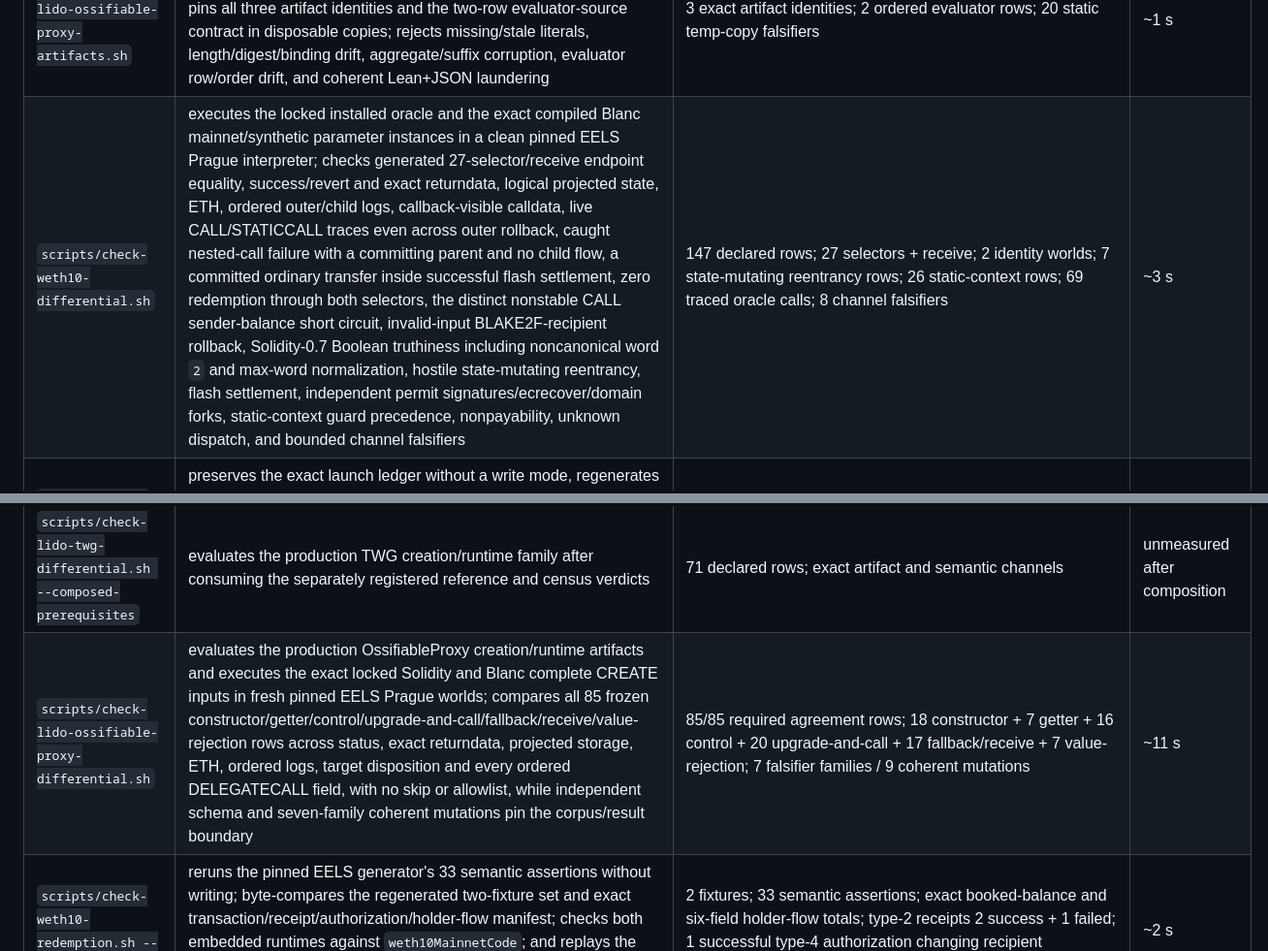
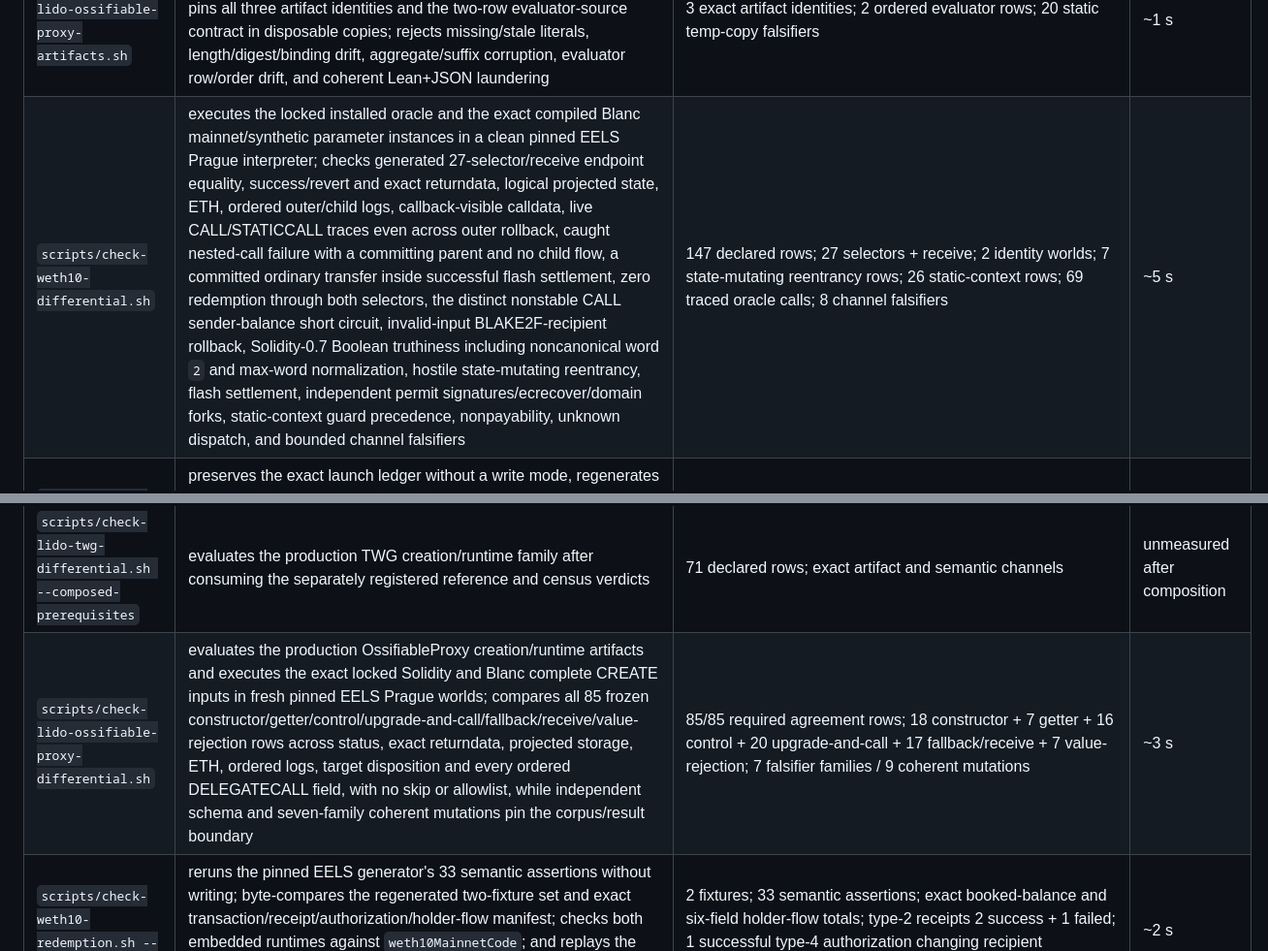
Before and after one commit to skbaek/blanc, a Markdown page: scripts/GATES.md, 2 parts joined by grey strips. Shown at 97% size. Drawn GitHub-style.

```diff
--- a/scripts/GATES.md
+++ b/scripts/GATES.md
@@ -454,7 +454,7 @@ against the gate.
 | `scripts/check-lido-ossifiable-proxy-reference.sh` | fail-closed offline reconstruction and independent schema validation of the exact Lido v4.0.0 OssifiableProxy source/compiler/deployment/provider lock; recompiles the vendored seven-source Solidity closure byte-for-byte with solc 0.8.9, derives the constructor, seven named entries, fallback/receive, events/errors and exact ERC-1967 words, reconciles two archival RPC captures, and keeps the evidence-filled compatibility contract synchronized while live deletion/type/digest/compiler/ABI/provider/coherent-input mutations bite | exact 7-source closure; nonpayable constructor + 7 nonpayable named endpoints + payable fallback/receive; 3 reachable events (4 raw ABI declarations); 2 custom errors; 2 archival providers; 36 falsifier cases | ~4 s |
 | `scripts/check-lido-ossifiable-proxy-performance.sh` | validates the immutable result-free 25-cell Prague performance contract, its exact A1–A4/F1–F7/C1–C9/N1–N5 order, symmetric worlds, 13-win threshold, reference/artifact/compiler identities and no-result-smuggling boundary; independently constructs coherent synthetic ledgers and rejects manifest, result, classification, score, lineage, external-identity and threshold corruption without executing a measurement | 25 frozen cells; threshold 13 strict wins; 58 hostile static cases | ~1 s |
 | `scripts/check-lido-ossifiable-proxy-artifacts.sh` | checks the generator-owned Lean literals and JSON manifest without evaluating Lean or using the network, then independently pins all three artifact identities and the two-row evaluator-source contract in disposable copies; rejects missing/stale literals, length/digest/binding drift, aggregate/suffix corruption, evaluator row/order drift, and coherent Lean+JSON laundering | 3 exact artifact identities; 2 ordered evaluator rows; 20 static temp-copy falsifiers | ~1 s |
-| `scripts/check-weth10-differential.sh` | executes the locked installed oracle and the exact compiled Blanc mainnet/synthetic parameter instances in a clean pinned EELS Prague interpreter; checks generated 27-selector/receive endpoint equality, success/revert and exact returndata, logical projected state, ETH, ordered outer/child logs, callback-visible calldata, live CALL/STATICCALL traces even across outer rollback, caught nested-call failure with a committing parent and no child flow, a committed ordinary transfer inside successful flash settlement, zero redemption through both selectors, the distinct nonstable CALL sender-balance short circuit, invalid-input BLAKE2F-recipient rollback, Solidity-0.7 Boolean truthiness including noncanonical word `2` and max-word normalization, hostile state-mutating reentrancy, flash settlement, independent permit signatures/ecrecover/domain forks, static-context guard precedence, nonpayability, unknown dispatch, and bounded channel falsifiers | 147 declared rows; 27 selectors + receive; 2 identity worlds; 7 state-mutating reentrancy rows; 26 static-context rows; 69 traced oracle calls; 8 channel falsifiers | ~3 s |
+| `scripts/check-weth10-differential.sh` | executes the locked installed oracle and the exact compiled Blanc mainnet/synthetic parameter instances in a clean pinned EELS Prague interpreter; checks generated 27-selector/receive endpoint equality, success/revert and exact returndata, logical projected state, ETH, ordered outer/child logs, callback-visible calldata, live CALL/STATICCALL traces even across outer rollback, caught nested-call failure with a committing parent and no child flow, a committed ordinary transfer inside successful flash settlement, zero redemption through both selectors, the distinct nonstable CALL sender-balance short circuit, invalid-input BLAKE2F-recipient rollback, Solidity-0.7 Boolean truthiness including noncanonical word `2` and max-word normalization, hostile state-mutating reentrancy, flash settlement, independent permit signatures/ecrecover/domain forks, static-context guard precedence, nonpayability, unknown dispatch, and bounded channel falsifiers | 147 declared rows; 27 selectors + receive; 2 identity worlds; 7 state-mutating reentrancy rows; 26 static-context rows; 69 traced oracle calls; 8 channel falsifiers | ~5 s |
 | `scripts/check-lido-circuit-breaker-artifact-profile.sh` | preserves the exact launch ledger without a write mode, regenerates the separately pinned optimized/current ledger from the sole Lean artifact evaluator, partitions every Solidity/Blanc runtime, constructor prefix, template, and full CREATE byte by instruction-aligned owner, validates dispatcher/endpoints/tables/immutable lanes/constructor coordinates and disassembly, and derives the complete launch-to-optimized attribution without embedding either runtime | frozen launch digest + optimized digest; 10 exact artifacts; 667 partition regions; 24 deletion/layout/digest/laundering/attribution/owner/disassembly falsifiers | ~3 s |
 | `scripts/check-lido-circuit-breaker-constructor.sh` | independently disassembles the emitted constructor, derives prefix/runtime/template/full lengths and both patched parameter worlds, and requires the exact low-memory seven-word decode, ten validation-before-runtime-copy checks, two CODECOPYs, twelve immutable patches, ordered logs/stores, safe PUSH2/PUSH32 coordinate policy, runtime-at-224 return, and nine compact errors | prefix 616; runtime 4,282; template 4,898; full CREATE 5,122; 17 byte/layout/fixed-width/template falsifiers | ~2 s |
 | `scripts/check-lido-circuit-breaker-runtime-errors.sh` | partitions and instruction-disassembles both exact evaluator-emitted runtime parameter worlds from the compiler-derived 23-entry table; independently reconstructs auxiliary slots 2–11 as exact 13-byte `PUSH4` selector reverters from the locked ABI, preserves slot 12 empty revert, slot 13 full-returndata bubble, and slot 22 `Panic(0x11)`, and rejects legacy restoration, deletion, coherent reorder, selector/opcode/window/helper/world/alignment corruption | 2 parameter worlds; 23 instruction-aligned entries; 10 compact selector errors; 3 preserved helpers; 17 live falsifiers | ~2 s |
@@ -466,7 +466,7 @@ against the gate.
 | `scripts/check-lido-circuit-breaker-dispatchers.sh` | derives six legal candidate programs from typed plans whose selector transfers are inline and whose every decision is `Func.branch`; independently reconciles plan paths with actual `Func` and byte control-flow censuses, validates both immutable parameter worlds, measures focused guard/selector/precedence and 17-endpoint reachability, and reruns the selected production runtime over the complete manifest resource domain before accepting its Pareto membership and dual-world identity | 6 legal candidates; selected 5/4/4/4 hybrid at 4,282 bytes; 50 focused rows; 17 endpoint cases; 175 cases/464 full boundaries; 286 adequate runtime boundaries cheaper + 2 equal OOG; 0 positives; 211 strict successful improvements | ~12 s |
 | `scripts/check-lido-circuit-breaker-differential.sh` | evaluates the exact compiler-derived Blanc creation/runtime family and executes it beside the independently locked Solidity oracle in a clean pinned EELS Prague interpreter; constructor-produced official and independent worlds causally seed the manifest-declared runtime histories, which cover all selectors plus constructor errors/precedence, Registry mutation histories, time/overflow edges, calldata/nonpayability, external-return allocation and OOG scaling, reentry/interference, ordered logs, projected logical state, ETH, and live CALL/STATICCALL traces retained across rollback; it pins every resource boundary, the empty intrinsic-branch exception set, and exact GAS-1…GAS-5 completion-threshold searches, while artifact/channel/resource/lifecycle corruptions prove every comparison and dominance channel live | 175 rows; 17 selectors + constructor; 144 causal history transactions; 464 resource boundaries; 82 Solidity CALL/STATICCALL traces; 33 completion-threshold rows; 15 positive artifact checks + 1 live runtime corruption; 16 channel/projection/identity/manifest falsifiers + independently pinned resource/lifecycle falsifiers | ~12 s |
 | `scripts/check-lido-twg-differential.sh --composed-prerequisites` | evaluates the production TWG creation/runtime family after consuming the separately registered reference and census verdicts | 71 declared rows; exact artifact and semantic channels | unmeasured after composition |
-| `scripts/check-lido-ossifiable-proxy-differential.sh` | evaluates the production OssifiableProxy creation/runtime artifacts and executes the exact locked Solidity and Blanc complete CREATE inputs in fresh pinned EELS Prague worlds; compares all 85 frozen constructor/getter/control/upgrade-and-call/fallback/receive/value-rejection rows across status, exact returndata, projected storage, ETH, ordered logs, target disposition and every ordered DELEGATECALL field, with no skip or allowlist, while independent schema and seven-family coherent mutations pin the corpus/result boundary | 85/85 required agreement rows; 18 constructor + 7 getter + 16 control + 20 upgrade-and-call + 17 fallback/receive + 7 value-rejection; 7 falsifier families / 9 coherent mutations | ~11 s |
+| `scripts/check-lido-ossifiable-proxy-differential.sh` | evaluates the production OssifiableProxy creation/runtime artifacts and executes the exact locked Solidity and Blanc complete CREATE inputs in fresh pinned EELS Prague worlds; compares all 85 frozen constructor/getter/control/upgrade-and-call/fallback/receive/value-rejection rows across status, exact returndata, projected storage, ETH, ordered logs, target disposition and every ordered DELEGATECALL field, with no skip or allowlist, while independent schema and seven-family coherent mutations pin the corpus/result boundary | 85/85 required agreement rows; 18 constructor + 7 getter + 16 control + 20 upgrade-and-call + 17 fallback/receive + 7 value-rejection; 7 falsifier families / 9 coherent mutations | ~3 s |
 | `scripts/check-weth10-redemption.sh --no-build` | reruns the pinned EELS generator's 33 semantic assertions without writing; byte-compares the regenerated two-fixture set and exact transaction/receipt/authorization/holder-flow manifest; checks both embedded runtimes against `weth10MainnetCode`; and replays the committed Prague blocks through Jaune's full transaction/receipt path | 2 fixtures; 33 semantic assertions; exact booked-balance and six-field holder-flow totals; type-2 receipts 2 success + 1 failed; 1 successful type-4 authorization changing recipient code+nonce | ~2 s |
 | `scripts/check-weth10-deployment.sh` | executes Blanc's generic creation bytecode in the pinned EELS Prague interpreter for mainnet and synthetic identities; generates a fresh singleton type-2 creation block with the exact state-neutral prefix/suffix system programs, checks its successful receipt and semantic post-state, and replays it through Jaune's strict checked Prague import path; also checks nonpayability, independently derived chain/domain words, exact runtime installation, empty persistent state, no constructor calls/logs/storage instructions, EIP-170/EIP-3860 size limits, and bounded falsifiers | 2 direct identity worlds + 1 strict checked Prague block; 16 transaction assertions; 6 constructor/channel falsifiers | ~3 s |
 | `scripts/check-error-data.sh` | lock-enumerated ASCII WETH10 guard reasons produce byte-identical `Blanc.errorData` and independently recomputed Solidity `Error(string)` ABI payloads, including the Keccak-derived selector | 11 unique lock reason strings | ~1.2 s |
```
Also changed, not shown: other parts of scripts/GATES.md (+1 -1 lines), docs/GATE_ECONOMY.md (+3 -3 lines).
